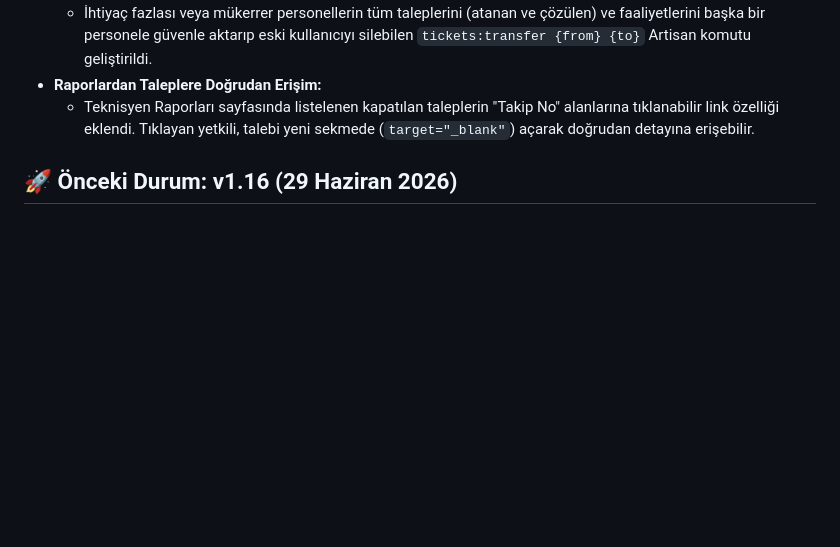
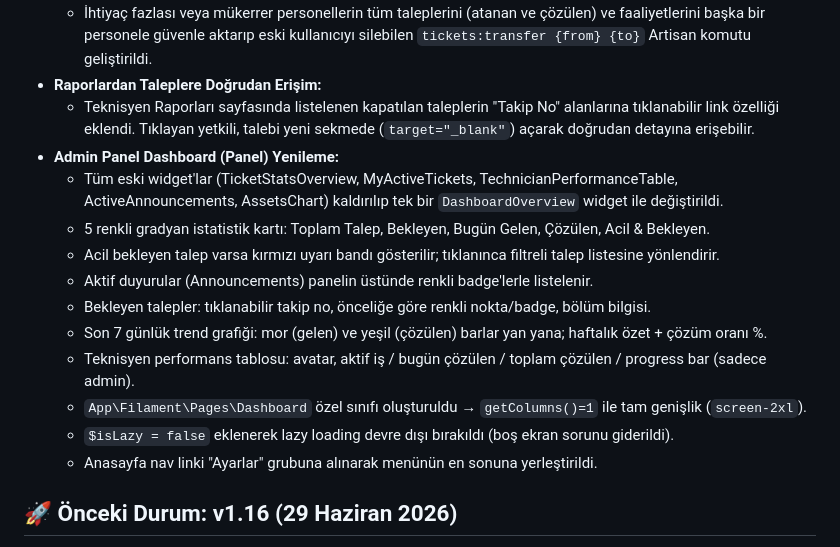
Before and after one commit to yusuf-aslan/BTDestek, a Markdown page: GEMINI.md, the part around the change. Drawn GitHub-style; blank space fills up the shorter version.

```diff
--- a/GEMINI.md
+++ b/GEMINI.md
@@ -18,6 +18,17 @@ Bu dosya, Gemini CLI'ın proje durumunu ve geçmişini her oturumda hatırlamas
   - İhtiyaç fazlası veya mükerrer personellerin tüm taleplerini (atanan ve çözülen) ve faaliyetlerini başka bir personele güvenle aktarıp eski kullanıcıyı silebilen `tickets:transfer {from} {to}` Artisan komutu geliştirildi.
 - **Raporlardan Taleplere Doğrudan Erişim:**
   - Teknisyen Raporları sayfasında listelenen kapatılan taleplerin "Takip No" alanlarına tıklanabilir link özelliği eklendi. Tıklayan yetkili, talebi yeni sekmede (`target="_blank"`) açarak doğrudan detayına erişebilir.
+- **Admin Panel Dashboard (Panel) Yenileme:**
+  - Tüm eski widget'lar (TicketStatsOverview, MyActiveTickets, TechnicianPerformanceTable, ActiveAnnouncements, AssetsChart) kaldırılıp tek bir `DashboardOverview` widget ile değiştirildi.
+  - 5 renkli gradyan istatistik kartı: Toplam Talep, Bekleyen, Bugün Gelen, Çözülen, Acil & Bekleyen.
+  - Acil bekleyen talep varsa kırmızı uyarı bandı gösterilir; tıklanınca filtreli talep listesine yönlendirir.
+  - Aktif duyurular (Announcements) panelin üstünde renkli badge'lerle listelenir.
+  - Bekleyen talepler: tıklanabilir takip no, önceliğe göre renkli nokta/badge, bölüm bilgisi.
+  - Son 7 günlük trend grafiği: mor (gelen) ve yeşil (çözülen) barlar yan yana; haftalık özet + çözüm oranı %.
+  - Teknisyen performans tablosu: avatar, aktif iş / bugün çözülen / toplam çözülen / progress bar (sadece admin).
+  - `App\Filament\Pages\Dashboard` özel sınıfı oluşturuldu → `getColumns()=1` ile tam genişlik (`screen-2xl`).
+  - `$isLazy = false` eklenerek lazy loading devre dışı bırakıldı (boş ekran sorunu giderildi).
+  - Anasayfa nav linki "Ayarlar" grubuna alınarak menünün en sonuna yerleştirildi.
 
 
 ## 🚀 Önceki Durum: v1.16 (29 Haziran 2026)
```
Also changed, not shown: README.md (+8 -0 lines).
